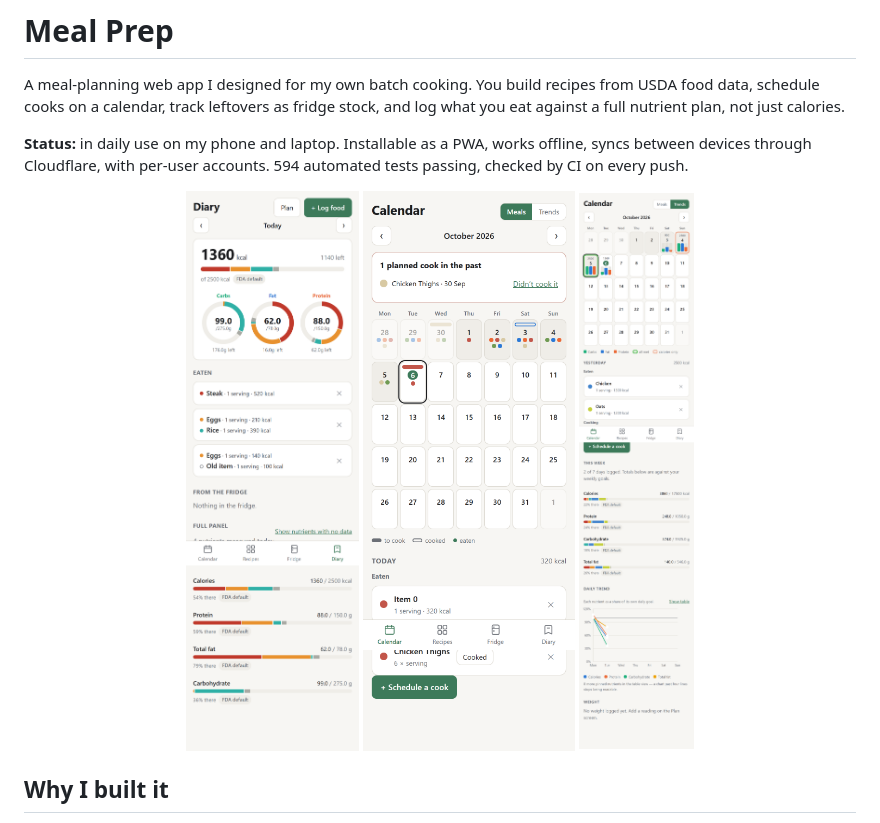
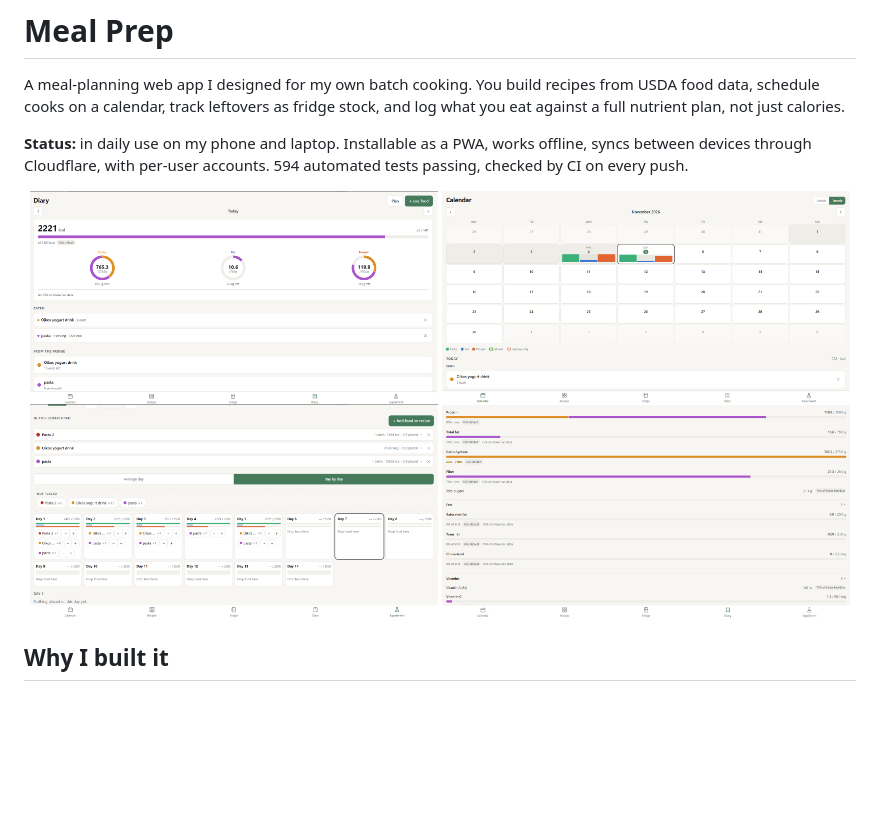
Before and after one commit to Duncan-17/meal-prep-app, a Markdown page: README.md, the part around the change. Drawn GitHub-style; pictures changed too: docs/screenshots/calendar.png, docs/screenshots/diary.png, docs/screenshots/experiment.png (added); blank space fills up the shorter version.

Commit message:
Replace README screenshots with real ones
Diary, calendar trends, Experiment day-by-day, and the full nutrient
panel, taken from real use. Drops the old test-data trends shot.

Co-Authored-By: Claude Opus 5.5 <noreply@anthropic.com>
Claude-Session: https://claude.ai/code/session_01WuV9hhxoAP4K8GixJK5dbK

```diff
--- a/README.md
+++ b/README.md
@@ -5,9 +5,10 @@ A meal-planning web app I designed for my own batch cooking. You build recipes f
 **Status:** in daily use on my phone and laptop. Installable as a PWA, works offline, syncs between devices through Cloudflare, with per-user accounts. 594 automated tests passing, checked by CI on every push.
 
 <p align="center">
-  <img src="docs/screenshots/diary.png" width="260" alt="Diary screen with calorie bar and macro rings">
-  <img src="docs/screenshots/calendar.png" width="260" alt="Calendar with planned cooks and meals eaten">
-  <img src="docs/screenshots/trends.png" width="260" alt="Trends view with daily macros and weekly totals">
+  <img src="docs/screenshots/diary.png" width="49%" alt="Diary: today's calories against the plan, macro rings, and what was eaten from the fridge">
+  <img src="docs/screenshots/calendar.png" width="49%" alt="Calendar trends view: each day's carbs, fat and protein against goals">
+  <img src="docs/screenshots/experiment.png" width="49%" alt="Experiment tab: a scratchpad of foods placed across days, each day totaled against the 2500 kcal plan">
+  <img src="docs/screenshots/nutrients.png" width="49%" alt="Full nutrient panel: each nutrient against its target, with how much of the intake had data">
 </p>
 
 ## Why I built it
```
